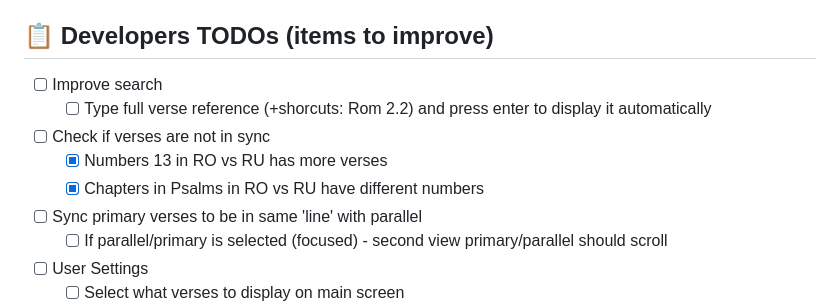
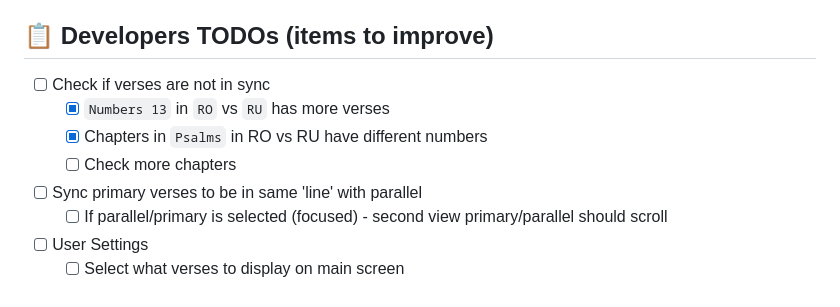
Before and after one commit to nmatei/chrome-bible-utilities, a Markdown page: README.md, the part around the change. Drawn GitHub-style.

Commit message:
update TODOs

```diff
--- a/README.md
+++ b/README.md
@@ -67,11 +67,10 @@ Chrome web store [📖 Project verses from bible.com](https://chrome.google.com/
 
 ## 📋 Developers TODOs (items to improve)
 
-- [ ] Improve search
-  - [ ] Type full verse reference (+shorcuts: Rom 2.2) and press enter to display it automatically
 - [ ] Check if verses are not in sync
-  - [x] Numbers 13 in RO vs RU has more verses
-  - [x] Chapters in Psalms in RO vs RU have different numbers
+  - [x] `Numbers 13` in `RO` vs `RU` has more verses
+  - [x] Chapters in `Psalms` in RO vs RU have different numbers
+  - [ ] Check more chapters
 - [ ] Sync primary verses to be in same 'line' with parallel
   - [ ] If parallel/primary is selected (focused) - second view primary/parallel should scroll
 - [ ] User Settings
```
